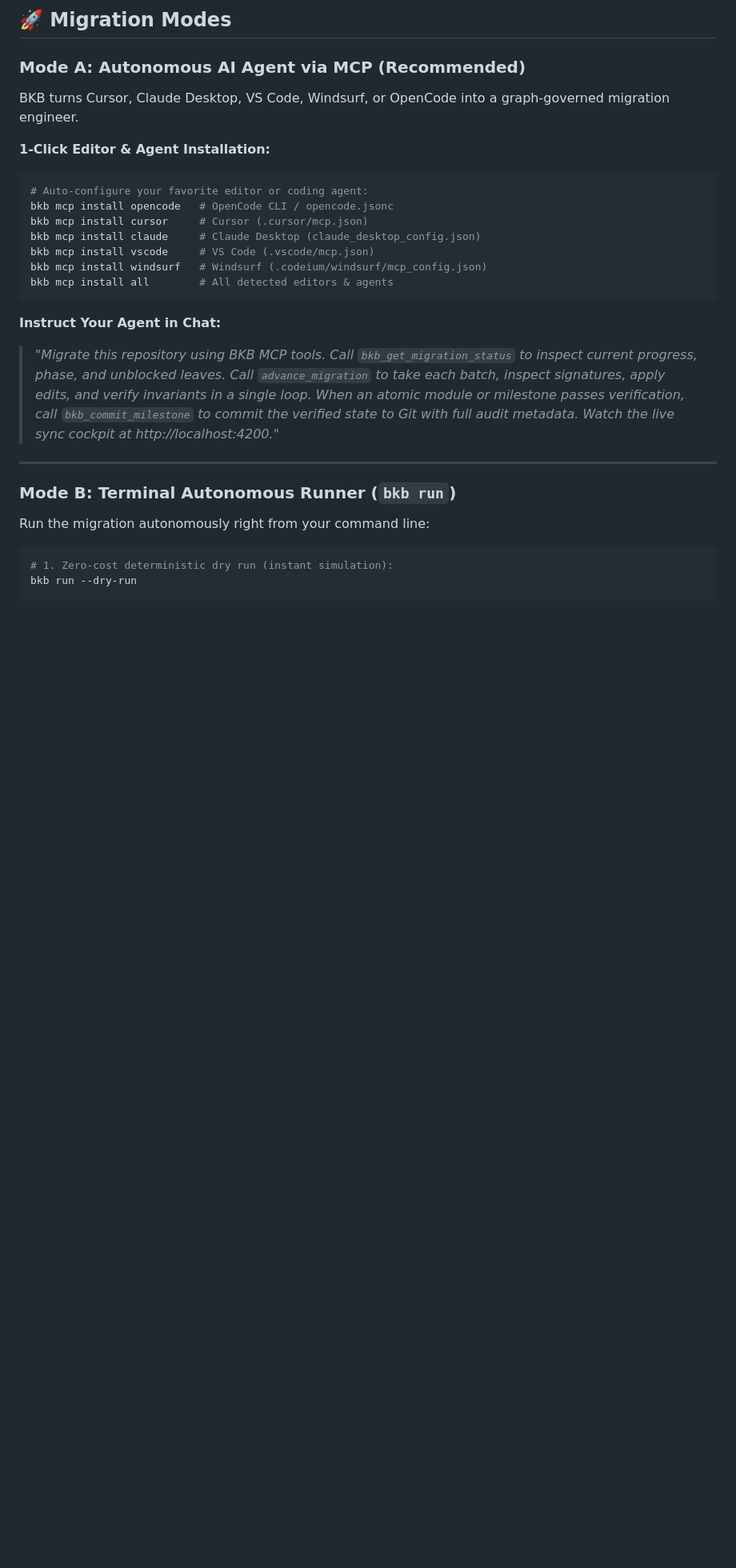
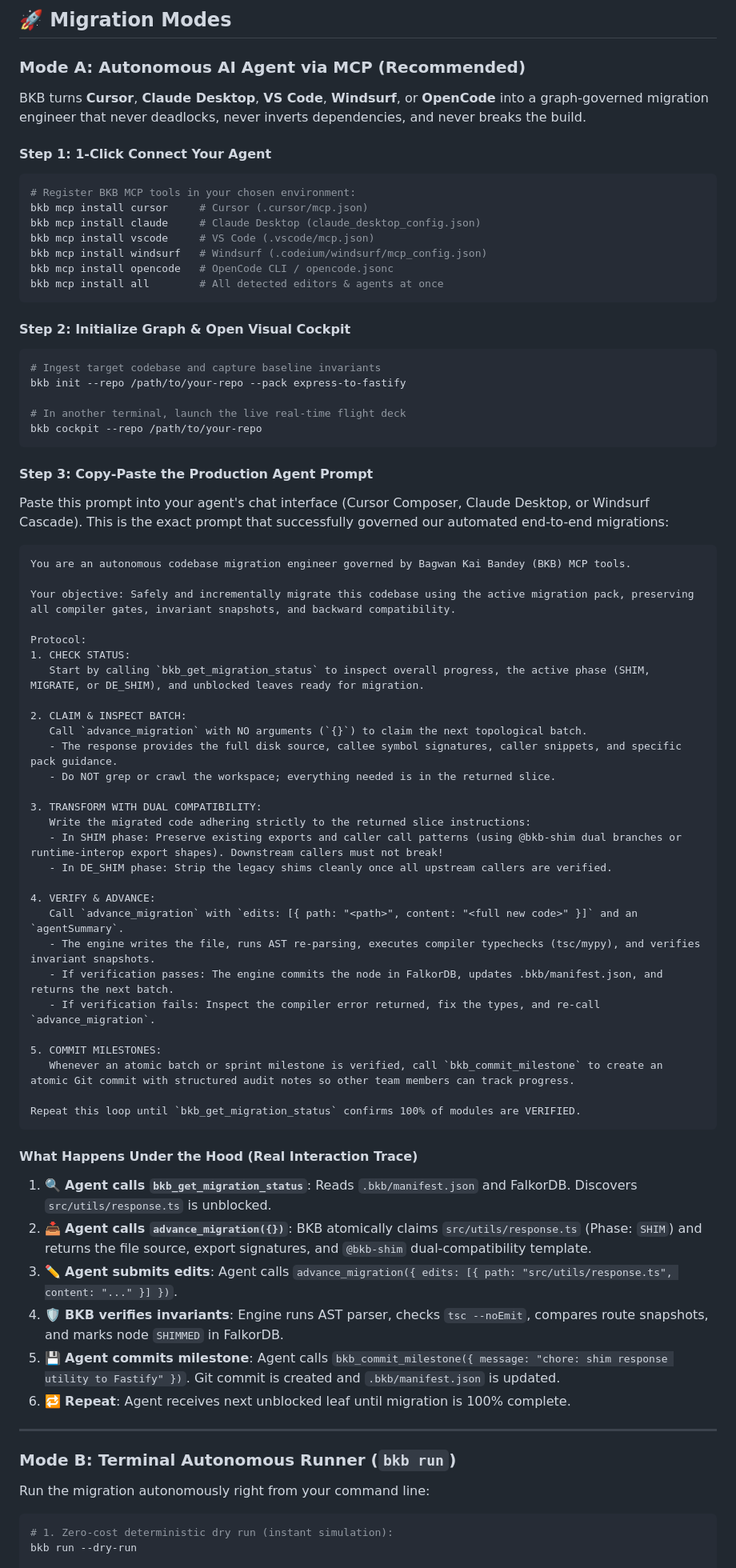
Before and after one commit to saqib40/bagwan-kai-bandey, a Markdown page: README.md, the part around the change. Shown at 80% size. Drawn GitHub-style; blank space fills up the shorter version.

Commit message:
docs: add tested production agent prompt and interaction guide to README and mcp-guide

````diff
--- a/README.md
+++ b/README.md
@@ -131,21 +131,70 @@ bkb init --repo /path/to/your-repo --pack express-to-fastify
 ## 🚀 Migration Modes
 
 ### Mode A: Autonomous AI Agent via MCP (Recommended)
-BKB turns Cursor, Claude Desktop, VS Code, Windsurf, or OpenCode into a graph-governed migration engineer.
 
-**1-Click Editor & Agent Installation:**
+BKB turns **Cursor**, **Claude Desktop**, **VS Code**, **Windsurf**, or **OpenCode** into a graph-governed migration engineer that never deadlocks, never inverts dependencies, and never breaks the build.
+
+#### Step 1: 1-Click Connect Your Agent
 ```bash
-# Auto-configure your favorite editor or coding agent:
-bkb mcp install opencode   # OpenCode CLI / opencode.jsonc
+# Register BKB MCP tools in your chosen environment:
 bkb mcp install cursor     # Cursor (.cursor/mcp.json)
 bkb mcp install claude     # Claude Desktop (claude_desktop_config.json)
 bkb mcp install vscode     # VS Code (.vscode/mcp.json)
 bkb mcp install windsurf   # Windsurf (.codeium/windsurf/mcp_config.json)
-bkb mcp install all        # All detected editors & agents
+bkb mcp install opencode   # OpenCode CLI / opencode.jsonc
+bkb mcp install all        # All detected editors & agents at once
 ```
 
-**Instruct Your Agent in Chat:**
-> *"Migrate this repository using BKB MCP tools. Call `bkb_get_migration_status` to inspect current progress, phase, and unblocked leaves. Call `advance_migration` to take each batch, inspect signatures, apply edits, and verify invariants in a single loop. When an atomic module or milestone passes verification, call `bkb_commit_milestone` to commit the verified state to Git with full audit metadata. Watch the live sync cockpit at http://localhost:4200."*
+#### Step 2: Initialize Graph & Open Visual Cockpit
+```bash
+# Ingest target codebase and capture baseline invariants
+bkb init --repo /path/to/your-repo --pack express-to-fastify
+
+# In another terminal, launch the live real-time flight deck
+bkb cockpit --repo /path/to/your-repo
+```
+
+#### Step 3: Copy-Paste the Production Agent Prompt
+Paste this prompt into your agent's chat interface (Cursor Composer, Claude Desktop, or Windsurf Cascade). This is the exact prompt that successfully governed our automated end-to-end migrations:
+
+```markdown
+You are an autonomous codebase migration engineer governed by Bagwan Kai Bandey (BKB) MCP tools.
+
+Your objective: Safely and incrementally migrate this codebase using the active migration pack, preserving all compiler gates, invariant snapshots, and backward compatibility.
+
+Protocol:
+1. CHECK STATUS:
+   Start by calling `bkb_get_migration_status` to inspect overall progress, the active phase (SHIM, MIGRATE, or DE_SHIM), and unblocked leaves ready for migration.
+
+2. CLAIM & INSPECT BATCH:
+   Call `advance_migration` with NO arguments (`{}`) to claim the next topological batch.
+   - The response provides the full disk source, callee symbol signatures, caller snippets, and specific pack guidance.
+   - Do NOT grep or crawl the workspace; everything needed is in the returned slice.
+
+3. TRANSFORM WITH DUAL COMPATIBILITY:
+   Write the migrated code adhering strictly to the returned slice instructions:
+   - In SHIM phase: Preserve existing exports and caller call patterns (using @bkb-shim dual branches or runtime-interop export shapes). Downstream callers must not break!
+   - In DE_SHIM phase: Strip the legacy shims cleanly once all upstream callers are verified.
+
+4. VERIFY & ADVANCE:
+   Call `advance_migration` with `edits: [{ path: "<path>", content: "<full new code>" }]` and an `agentSummary`.
+   - The engine writes the file, runs AST re-parsing, executes compiler typechecks (tsc/mypy), and verifies invariant snapshots.
+   - If verification passes: The engine commits the node in FalkorDB, updates .bkb/manifest.json, and returns the next batch.
+   - If verification fails: Inspect the compiler error returned, fix the types, and re-call `advance_migration`.
+
+5. COMMIT MILESTONES:
+   Whenever an atomic batch or sprint milestone is verified, call `bkb_commit_milestone` to create an atomic Git commit with structured audit notes so other team members can track progress.
+
+Repeat this loop until `bkb_get_migration_status` confirms 100% of modules are VERIFIED.
+```
+
+#### What Happens Under the Hood (Real Interaction Trace)
+1. 🔍 **Agent calls `bkb_get_migration_status`**: Reads `.bkb/manifest.json` and FalkorDB. Discovers `src/utils/response.ts` is unblocked.
+2. 📥 **Agent calls `advance_migration({})`**: BKB atomically claims `src/utils/response.ts` (Phase: `SHIM`) and returns the file source, export signatures, and `@bkb-shim` dual-compatibility template.
+3. ✏️ **Agent submits edits**: Agent calls `advance_migration({ edits: [{ path: "src/utils/response.ts", content: "..." }] })`.
+4. 🛡️ **BKB verifies invariants**: Engine runs AST parser, checks `tsc --noEmit`, compares route snapshots, and marks node `SHIMMED` in FalkorDB.
+5. 💾 **Agent commits milestone**: Agent calls `bkb_commit_milestone({ message: "chore: shim response utility to Fastify" })`. Git commit is created and `.bkb/manifest.json` is updated.
+6. 🔁 **Repeat**: Agent receives next unblocked leaf until migration is 100% complete.
 
 ---
 
````
Also changed, not shown: docs/mcp-guide.md (+40 -9 lines).
